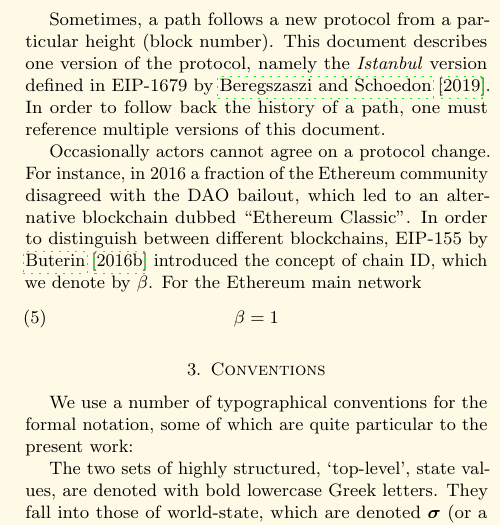
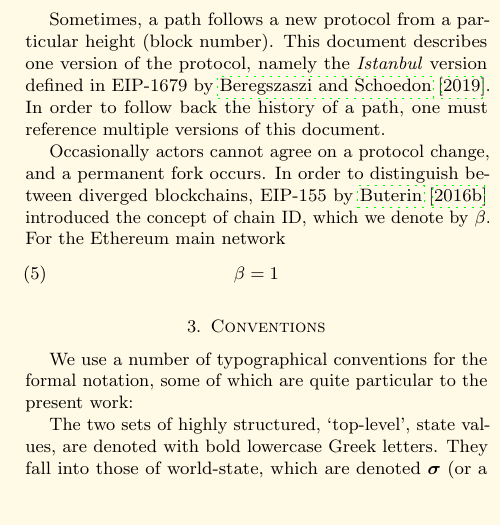
Before and after one commit to ethereum/yellowpaper, a LaTeX paper (Paper.tex): part of one column of page 3 of 40, cut so that both start at the same text, the shorter picture padded with empty space. Compiled offline with pdfLaTeX; a LaTeX package or settings file that is missing is left out.

Commit message:
Don't mention Ethereum Classic

```diff
--- a/Paper.tex
+++ b/Paper.tex
@@ -174,9 +174,8 @@ Sometimes, a path follows a new protocol from a particular height (block number)
 This document describes one version of the protocol, namely the \textit{Istanbul} version defined in EIP-1679 by \cite{EIP-1679}.
 In order to follow back the history of a path, one must reference multiple versions of this document.
 
-Occasionally actors cannot agree on a protocol change.
-For instance, in 2016 a fraction of the Ethereum community disagreed with the DAO bailout, which led to an alternative blockchain dubbed "Ethereum Classic".
-In order to distinguish between different blockchains, EIP-155 by \cite{EIP-155} introduced the concept of chain ID, which we denote by $\beta$.
+Occasionally actors cannot agree on a protocol change, and a permanent fork occurs.
+In order to distinguish between diverged blockchains, EIP-155 by \cite{EIP-155} introduced the concept of chain ID, which we denote by $\beta$.
 For the Ethereum main network
 \begin{equation}
   \linkdest{chain_id}
```
